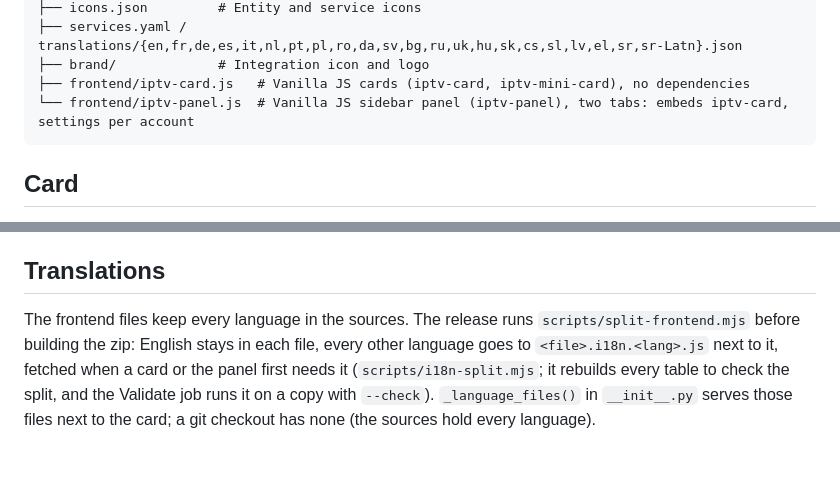
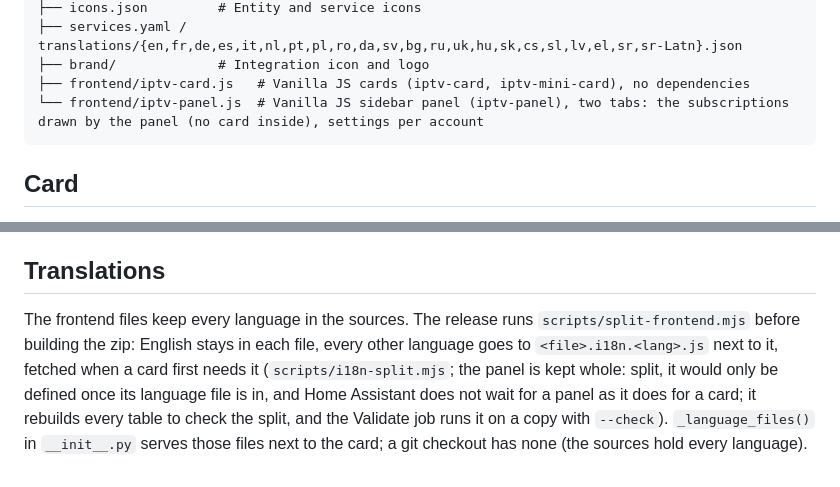
Before and after one commit to juju35/ha-iptv, a Markdown page: custom_components/iptv/AGENT.md, 2 parts joined by grey strips. Rendered like a GitHub page.

````diff
--- a/custom_components/iptv/AGENT.md
+++ b/custom_components/iptv/AGENT.md
@@ -31,7 +31,7 @@ custom_components/iptv/
 ├── services.yaml / translations/{en,fr,de,es,it,nl,pt,pl,ro,da,sv,bg,ru,uk,hu,sk,cs,sl,lv,el,sr,sr-Latn}.json
 ├── brand/             # Integration icon and logo
 ├── frontend/iptv-card.js   # Vanilla JS cards (iptv-card, iptv-mini-card), no dependencies
-└── frontend/iptv-panel.js  # Vanilla JS sidebar panel (iptv-panel), two tabs: embeds iptv-card, settings per account
+└── frontend/iptv-panel.js  # Vanilla JS sidebar panel (iptv-panel), two tabs: the subscriptions drawn by the panel (no card inside), settings per account
 ```
 
 ## Card
@@ -62,4 +62,4 @@ custom_components/iptv/
 The Marketplace installs `iptv.zip` (`zip_release`), built from the split frontend; it also serves manual installation. Bump the version in manifest.json, const.py (`VERSION`), `IPTV_CARD_VERSION` in the card and `IPTV_PANEL_VERSION` in the panel, add the CHANGELOG.md section, and push to main: the Release workflow publishes `vX.Y.Z` (tag, notes from the CHANGELOG, `iptv.zip`) when that tag doesn't exist yet, and fails if the four versions differ.
 
 ## Translations
-The frontend files keep every language in the sources. The release runs `scripts/split-frontend.mjs` before building the zip: English stays in each file, every other language goes to `<file>.i18n.<lang>.js` next to it, fetched when a card or the panel first needs it (`scripts/i18n-split.mjs`; it rebuilds every table to check the split, and the Validate job runs it on a copy with `--check`). `_language_files()` in `__init__.py` serves those files next to the card; a git checkout has none (the sources hold every language).
+The frontend files keep every language in the sources. The release runs `scripts/split-frontend.mjs` before building the zip: English stays in each file, every other language goes to `<file>.i18n.<lang>.js` next to it, fetched when a card first needs it (`scripts/i18n-split.mjs`; the panel is kept whole: split, it would only be defined once its language file is in, and Home Assistant does not wait for a panel as it does for a card; it rebuilds every table to check the split, and the Validate job runs it on a copy with `--check`). `_language_files()` in `__init__.py` serves those files next to the card; a git checkout has none (the sources hold every language).
````
Also changed, not shown: other parts of custom_components/iptv/AGENT.md (+1 -1 lines), CHANGELOG.md (+6 -0 lines), README.md (+1 -1 lines), screenshots/panel-dark.png, screenshots/panel.png, 6 other files.
